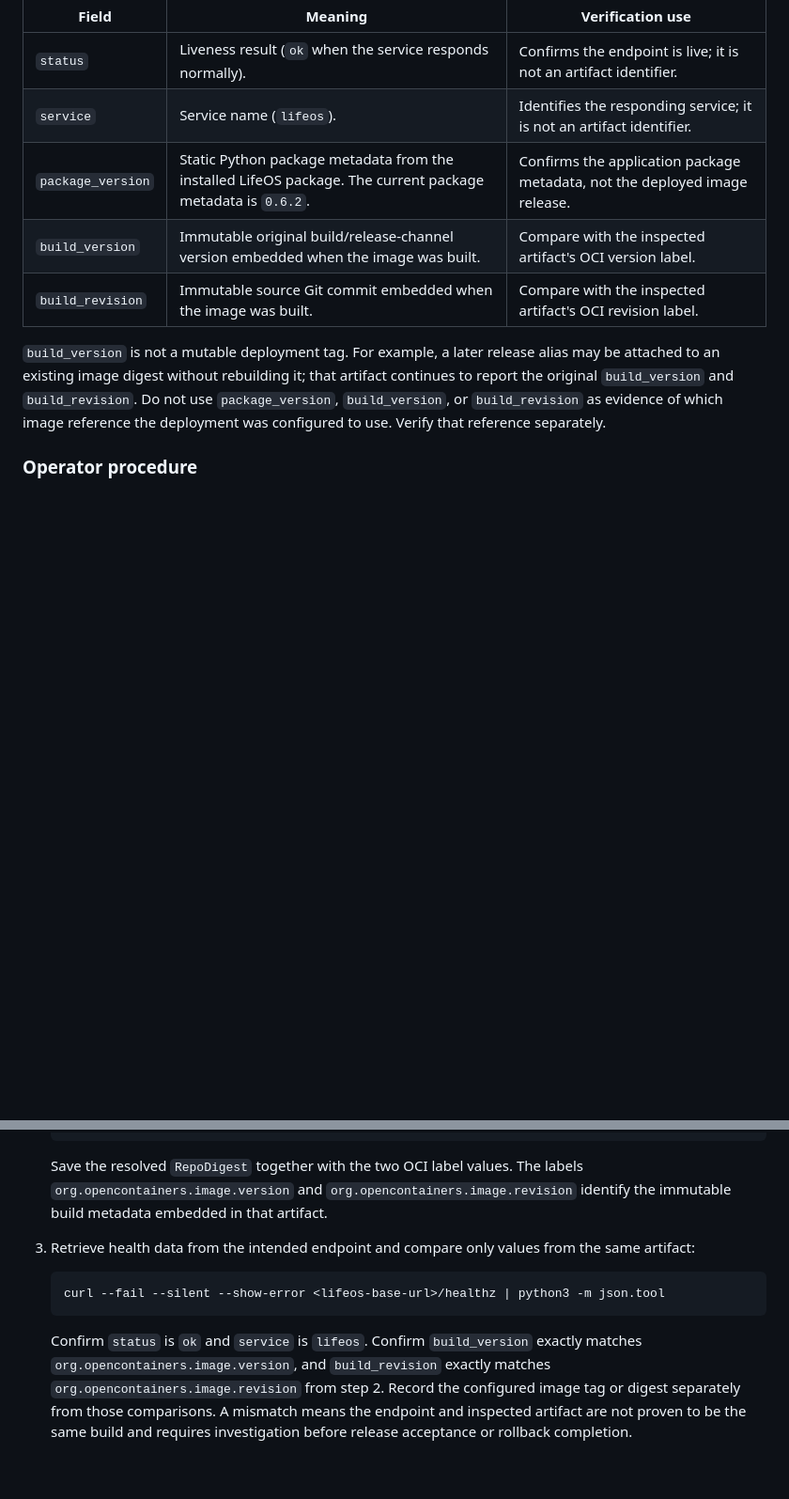
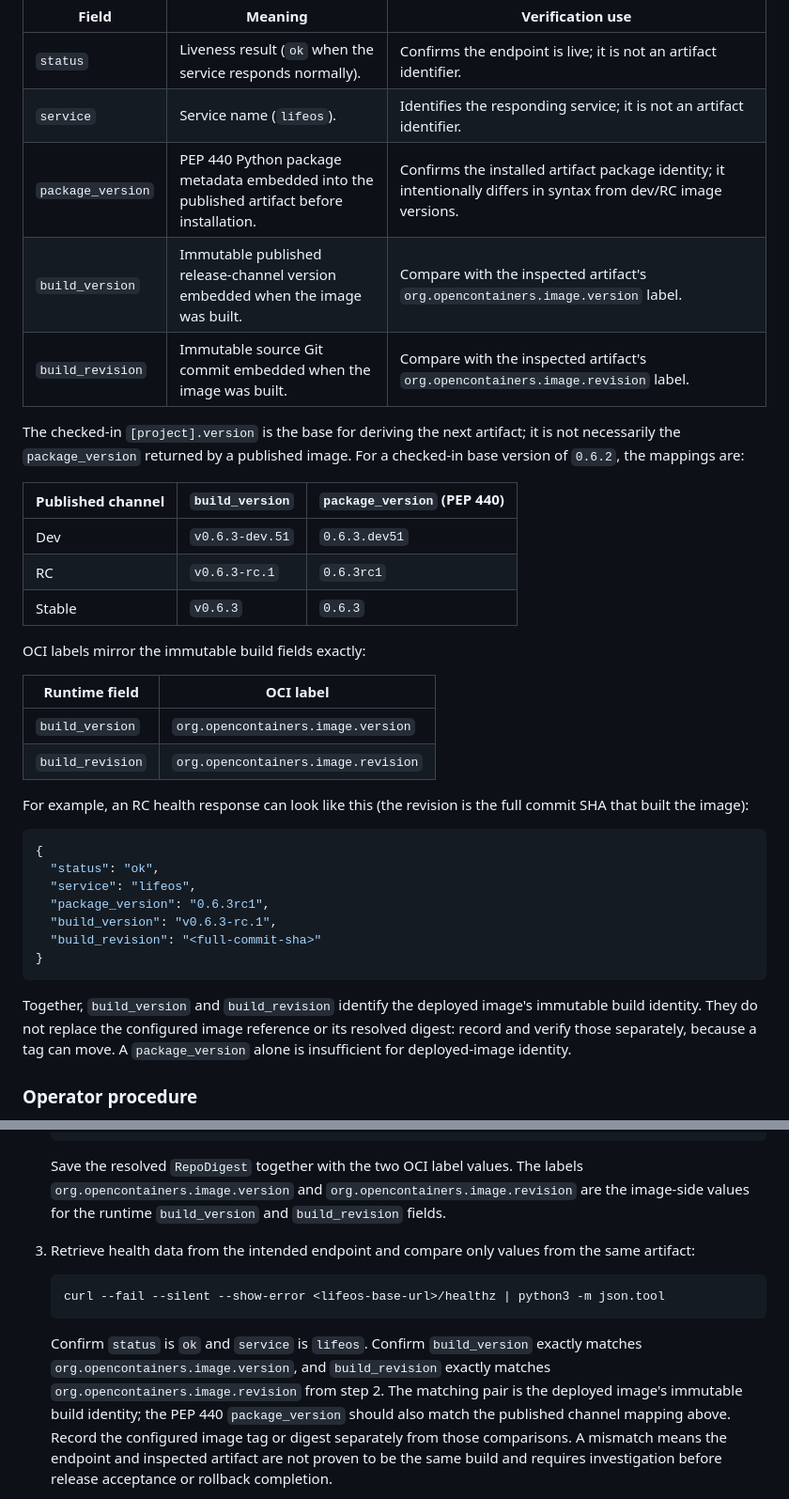
Before and after one commit to bcl1713/lifeos, a Markdown page: docs/operations.md, 2 parts joined by grey strips. Shown at 94% size. Drawn GitHub-style; blank space fills up the shorter version.

````diff
--- a/docs/operations.md
+++ b/docs/operations.md
@@ -373,16 +373,44 @@ Deployment changes belong only in `bcl1713/homelab-stacks`. Before stateful chan
 | --- | --- | --- |
 | `status` | Liveness result (`ok` when the service responds normally). | Confirms the endpoint is live; it is not an artifact identifier. |
 | `service` | Service name (`lifeos`). | Identifies the responding service; it is not an artifact identifier. |
-| `package_version` | Static Python package metadata from the installed LifeOS package. The current package metadata is `0.6.2`. | Confirms the application package metadata, not the deployed image release. |
-| `build_version` | Immutable original build/release-channel version embedded when the image was built. | Compare with the inspected artifact's OCI version label. |
-| `build_revision` | Immutable source Git commit embedded when the image was built. | Compare with the inspected artifact's OCI revision label. |
+| `package_version` | PEP 440 Python package metadata embedded into the published artifact before installation. | Confirms the installed artifact package identity; it intentionally differs in syntax from dev/RC image versions. |
+| `build_version` | Immutable published release-channel version embedded when the image was built. | Compare with the inspected artifact's `org.opencontainers.image.version` label. |
+| `build_revision` | Immutable source Git commit embedded when the image was built. | Compare with the inspected artifact's `org.opencontainers.image.revision` label. |
 
-`build_version` is not a mutable deployment tag. For example, a later release
-alias may be attached to an existing image digest without rebuilding it; that
-artifact continues to report the original `build_version` and
-`build_revision`. Do not use `package_version`, `build_version`, or
-`build_revision` as evidence of which image reference the deployment was
-configured to use. Verify that reference separately.
+The checked-in `[project].version` is the base for deriving the next artifact;
+it is not necessarily the `package_version` returned by a published image.
+For a checked-in base version of `0.6.2`, the mappings are:
+
+| Published channel | `build_version` | `package_version` (PEP 440) |
+| --- | --- | --- |
+| Dev | `v0.6.3-dev.51` | `0.6.3.dev51` |
+| RC | `v0.6.3-rc.1` | `0.6.3rc1` |
+| Stable | `v0.6.3` | `0.6.3` |
+
+OCI labels mirror the immutable build fields exactly:
+
+| Runtime field | OCI label |
+| --- | --- |
+| `build_version` | `org.opencontainers.image.version` |
+| `build_revision` | `org.opencontainers.image.revision` |
+
+For example, an RC health response can look like this (the revision is the
+full commit SHA that built the image):
+
+```json
+{
+  "status": "ok",
+  "service": "lifeos",
+  "package_version": "0.6.3rc1",
+  "build_version": "v0.6.3-rc.1",
+  "build_revision": "<full-commit-sha>"
+}
+```
+
+Together, `build_version` and `build_revision` identify the deployed image's
+immutable build identity. They do not replace the configured image reference
+or its resolved digest: record and verify those separately, because a tag can
+move. A `package_version` alone is insufficient for deployed-image identity.
 
 ### Operator procedure
 
@@ -414,8 +442,8 @@ application credentials.
 
    Save the resolved `RepoDigest` together with the two OCI label values. The
    labels `org.opencontainers.image.version` and
-   `org.opencontainers.image.revision` identify the immutable build metadata
-   embedded in that artifact.
+   `org.opencontainers.image.revision` are the image-side values for the
+   runtime `build_version` and `build_revision` fields.
 
 3. Retrieve health data from the intended endpoint and compare only values from
    the same artifact:
@@ -427,7 +455,9 @@ application credentials.
    Confirm `status` is `ok` and `service` is `lifeos`. Confirm
    `build_version` exactly matches
    `org.opencontainers.image.version`, and `build_revision` exactly matches
-   `org.opencontainers.image.revision` from step 2. Record the configured
+   `org.opencontainers.image.revision` from step 2. The matching pair is the
+   deployed image's immutable build identity; the PEP 440 `package_version`
+   should also match the published channel mapping above. Record the configured
    image tag or digest separately from those comparisons. A mismatch means the
    endpoint and inspected artifact are not proven to be the same build and
    requires investigation before release acceptance or rollback completion.
````
Also changed, not shown: README.md (+17 -2 lines).
